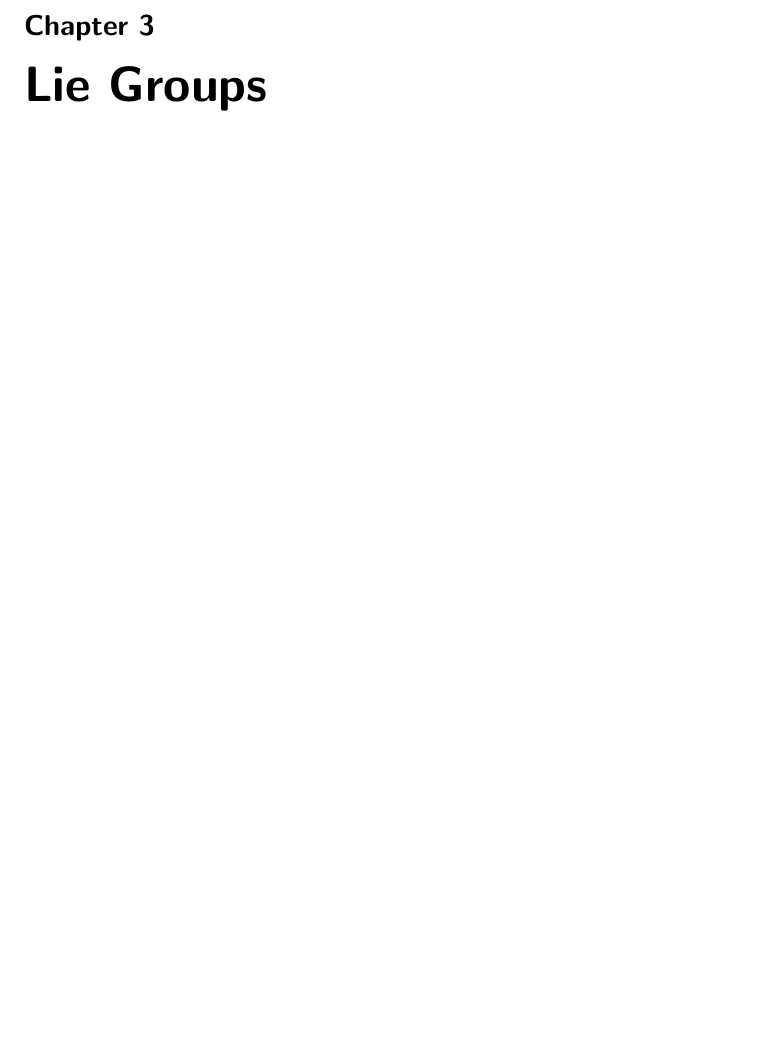
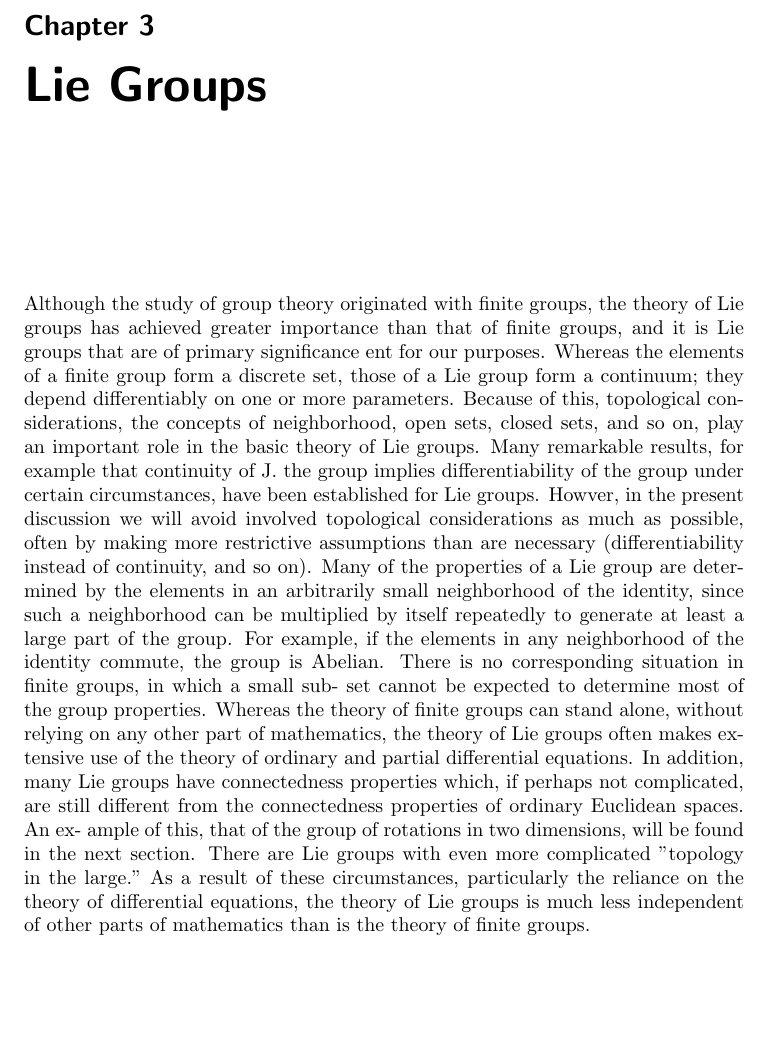
Before and after one commit to floquet/special-functions, a LaTeX thesis (special functions.tex, which reads chapters/ch 03 Lie groups/head Lie groups.tex): part of page 23 of 50, cut so that both start at the same text, the shorter picture padded with empty space. Compiled offline with pdfLaTeX.

```diff
--- a/chapters/ch 03 Lie groups/head Lie groups.tex
+++ b/chapters/ch 03 Lie groups/head Lie groups.tex
@@ -1,6 +1,13 @@
 \chapter{Lie Groups}
 
 %%
+
+Although the study of group theory originated with finite groups, the theory of Lie groups has achieved greater importance than that of finite groups, and it is Lie groups that are of primary significance
+ent for our purposes. Whereas the elements of a finite group form a discrete set, those of a Lie group form a continuum; they depend differentiably on one or more parameters. Because of this, topological considerations, the concepts of neighborhood, open sets, closed sets, and so on, play an important role in the basic theory of Lie groups. Many remarkable results, for example that continuity of
+J. the group implies differentiability of the group under certain circumstances, have been established for Lie groups. Howver, in the present discussion we will avoid involved topological considerations as much as possible, often by making more restrictive assumptions than are necessary (differentiability instead of continuity, and so on).
+Many of the properties of a Lie group are determined by the elements in an arbitrarily small neighborhood of the identity, since such a neighborhood can be multiplied by itself repeatedly to generate at least a large part of the group. For example, if the elements in any neighborhood of the identity commute, the group is Abelian. There is no corresponding situation in finite groups, in which a small sub- set cannot be expected to determine most of the group properties.
+Whereas the theory of finite groups can stand alone, without relying on any other part of mathematics, the theory of Lie groups often makes extensive use of the theory of ordinary and partial differential equations. In addition, many Lie groups have connectedness
+properties which, if perhaps not complicated, are still different from the connectedness properties of ordinary Euclidean spaces. An ex- ample of this, that of the group of rotations in two dimensions, will be found in the next section. There are Lie groups with even more complicated "topology in the large." As a result of these circumstances, particularly the reliance on the theory of differential equations, the theory of Lie groups is much less independent of other parts of mathematics than is the theory of finite groups.
 %\input{chapters/"ch 03 Lie groups"/"sec Lie groups"}
 
 \endinput
```
Also changed, not shown: 10 other files.
